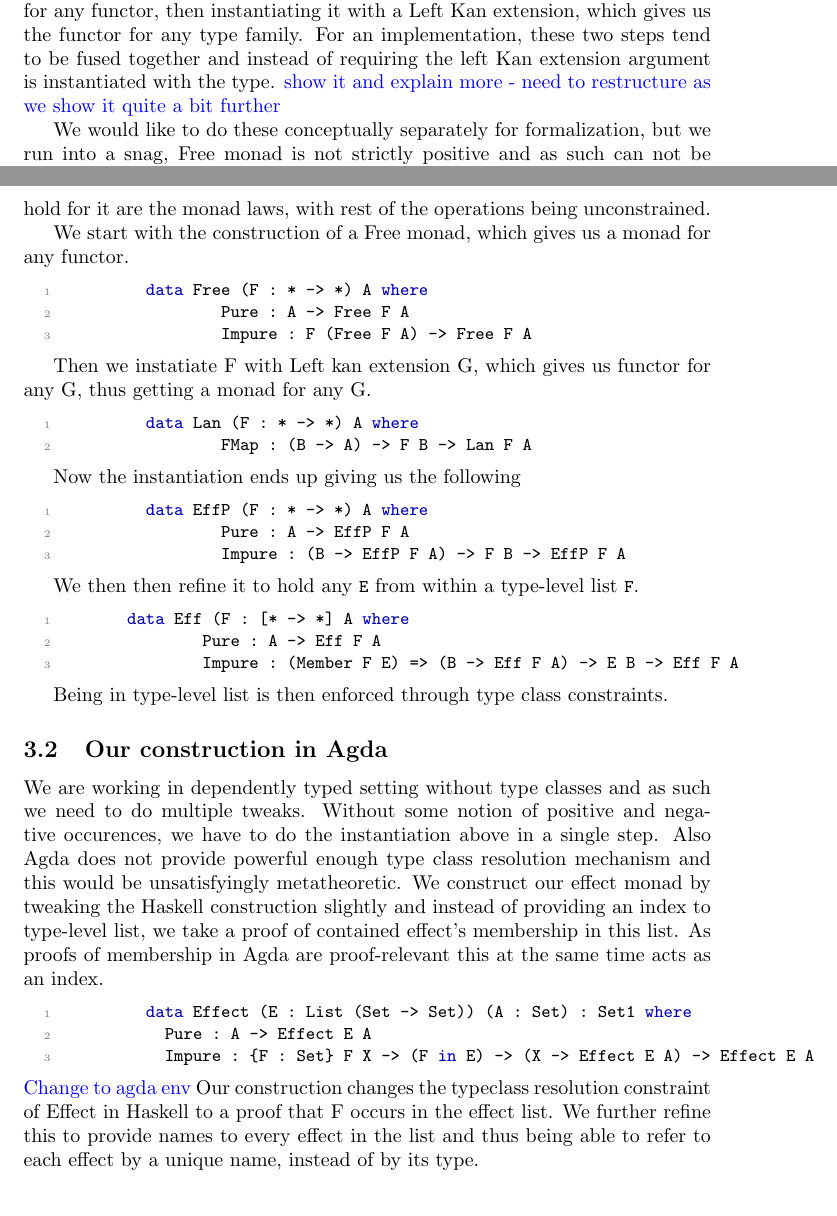
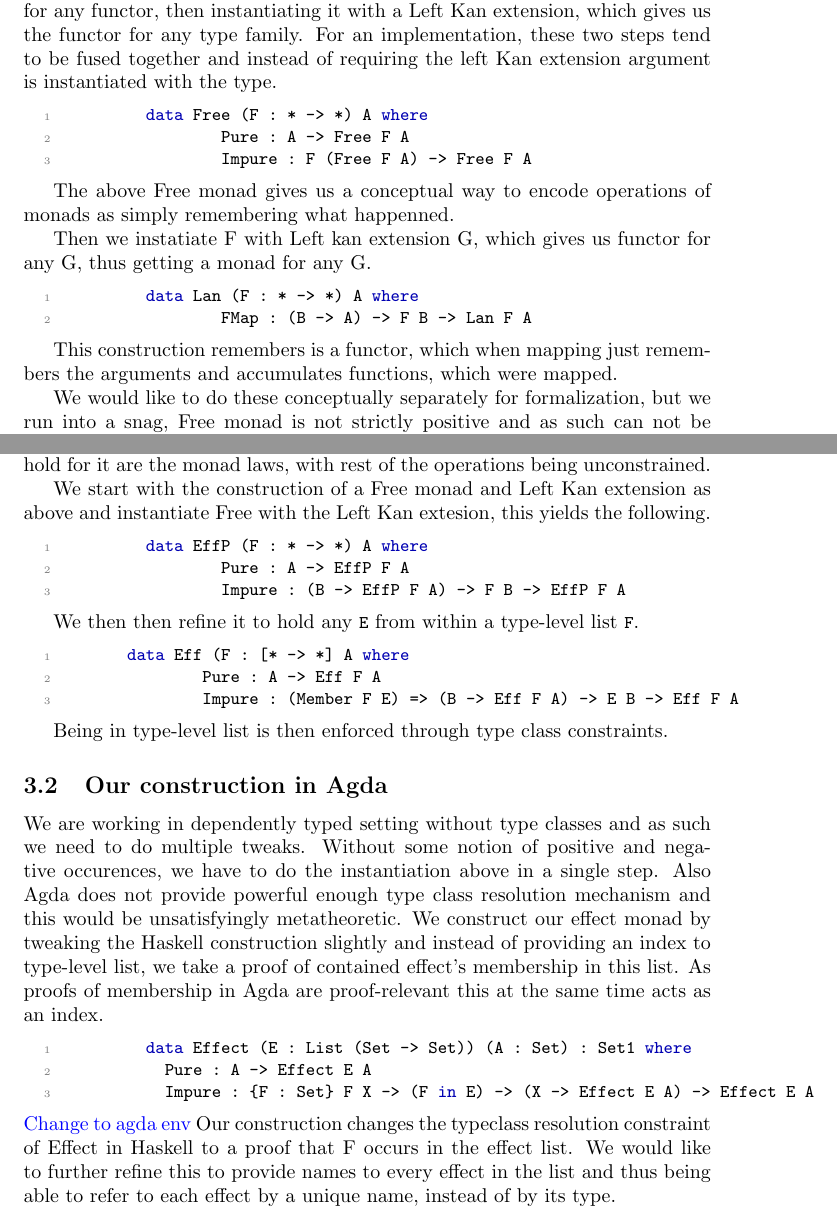
Before and after one commit to formrre/effect-fail, a LaTeX paper (writeUp/main.tex): two parts of pages 5 and 6 of 8 before the commit and two parts of pages 5 and 6 of 9 after it, joined at a grey line, cut so that both start at the same text. Compiled offline with pdfLaTeX.

Commit message:
Restructure the exposition of left kan extension

```diff
--- a/writeUp/main.tex
+++ b/writeUp/main.tex
@@ -347,7 +347,25 @@ then instantiating it with a Left Kan extension, which gives us the functor for
 For an implementation, these two steps
 tend to be fused together and instead of requiring the left Kan
 extension argument is instantiated with the type.
-\dnote{show it and explain more - need to restructure as we show it quite a bit further}
+
+\begin{haskell}
+	data Free (F : * -> *) A where
+		Pure : A -> Free F A
+		Impure : F (Free F A) -> Free F A
+\end{haskell}
+%
+
+The above Free monad gives us a conceptual way to encode operations of monads as simply remembering what happenned.
+
+Then we instatiate F with Left kan extension G, which gives us functor for any G, thus getting a monad for any G.
+
+\begin{haskell}
+	data Lan (F : * -> *) A where
+		FMap : (B -> A) -> F B -> Lan F A
+\end{haskell}
+%
+
+This construction remembers is a functor, which when mapping just remembers the arguments and accumulates functions, which were mapped.
 
 We would like to do these conceptually separately for formalization, but we run into a snag, Free monad is not strictly positive and as such can not be consistently implemeted in Agda. The instantiation of Free with the left Kan extension is strictly positive as such we just use the instantiation directly.
 
@@ -365,23 +383,7 @@ It then looks to elevate the requirement of functoriality by taking a generic co
 
 We show our construction, step-by-step. Our construction is adapted from the work of Kyseliov \cite{freerm} and traces back to using free monads to represent uninterpreted effects, the idea is that Free monad imposes the minimum amount of constraints, while still being a monad, in other words the only laws that should hold for it are the monad laws, with rest of the operations being unconstrained.
 
-We start with the construction of a Free monad, which gives us a monad for any functor.
-\begin{haskell}
-	data Free (F : * -> *) A where
-		Pure : A -> Free F A
-		Impure : F (Free F A) -> Free F A
-\end{haskell}
-%
-
-Then we instatiate F with Left kan extension G, which gives us functor for any G, thus getting a monad for any G.
-
-\begin{haskell}
-	data Lan (F : * -> *) A where
-		FMap : (B -> A) -> F B -> Lan F A
-\end{haskell}
-%
-
-Now the instantiation ends up giving us the following
+We start with the construction of a Free monad and Left Kan extension as above and instantiate Free with the Left Kan extesion, this yields the following.
 
 \begin{haskell}
 	data EffP (F : * -> *) A where
@@ -421,7 +423,7 @@ Agda are proof-relevant this at the same time acts as an index.
 \end{haskell}
 \dnote{Change to agda env}
 Our construction changes the typeclass resolution constraint of Effect in Haskell to a proof that F occurs in the effect list.
-We further refine this to provide names to every effect in the list
+We would like to further refine this to provide names to every effect in the list
 and thus being able to refer to each effect by a unique name, instead
 of by its type.
 
```
Also changed, not shown: writeUp/main.pdf.
